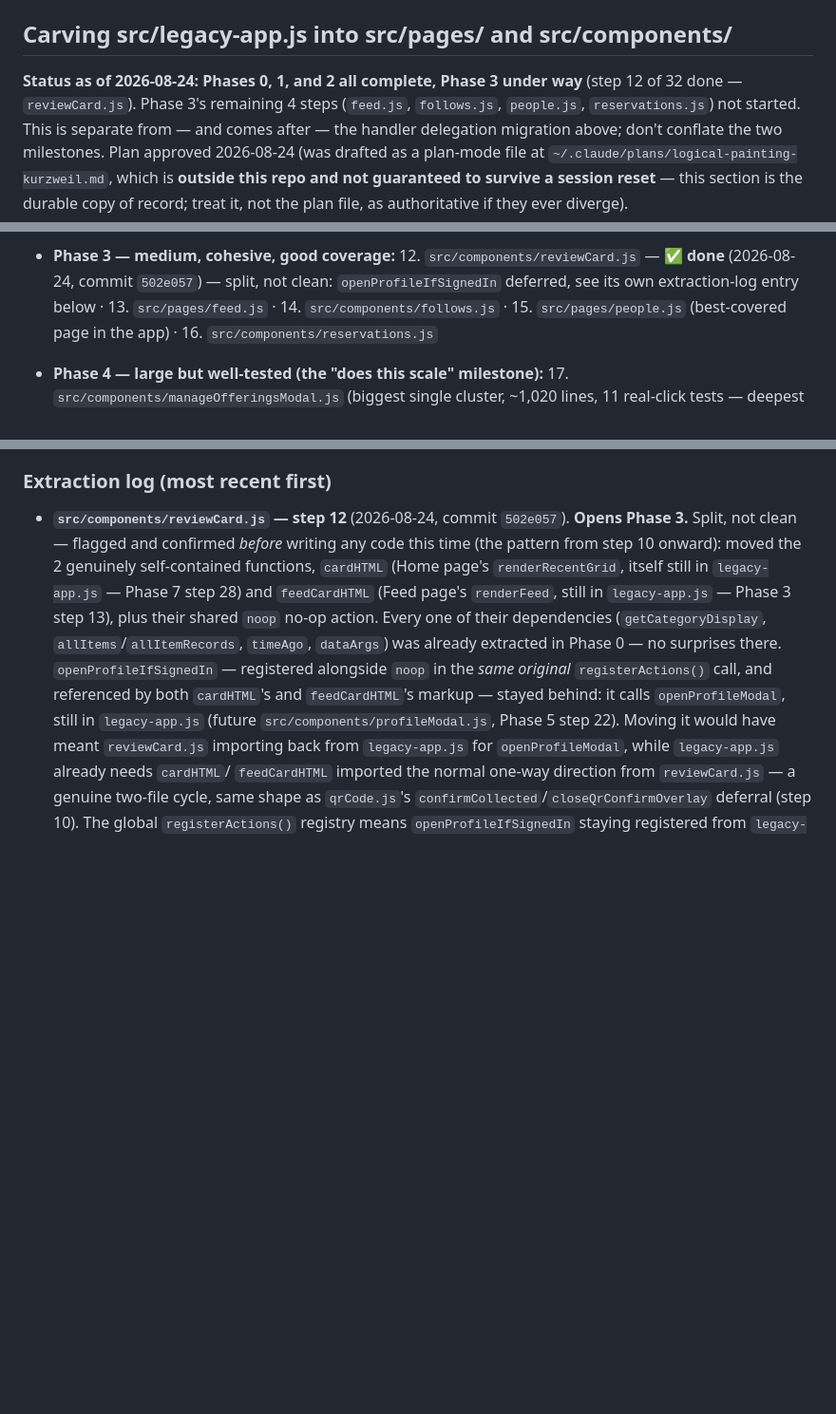
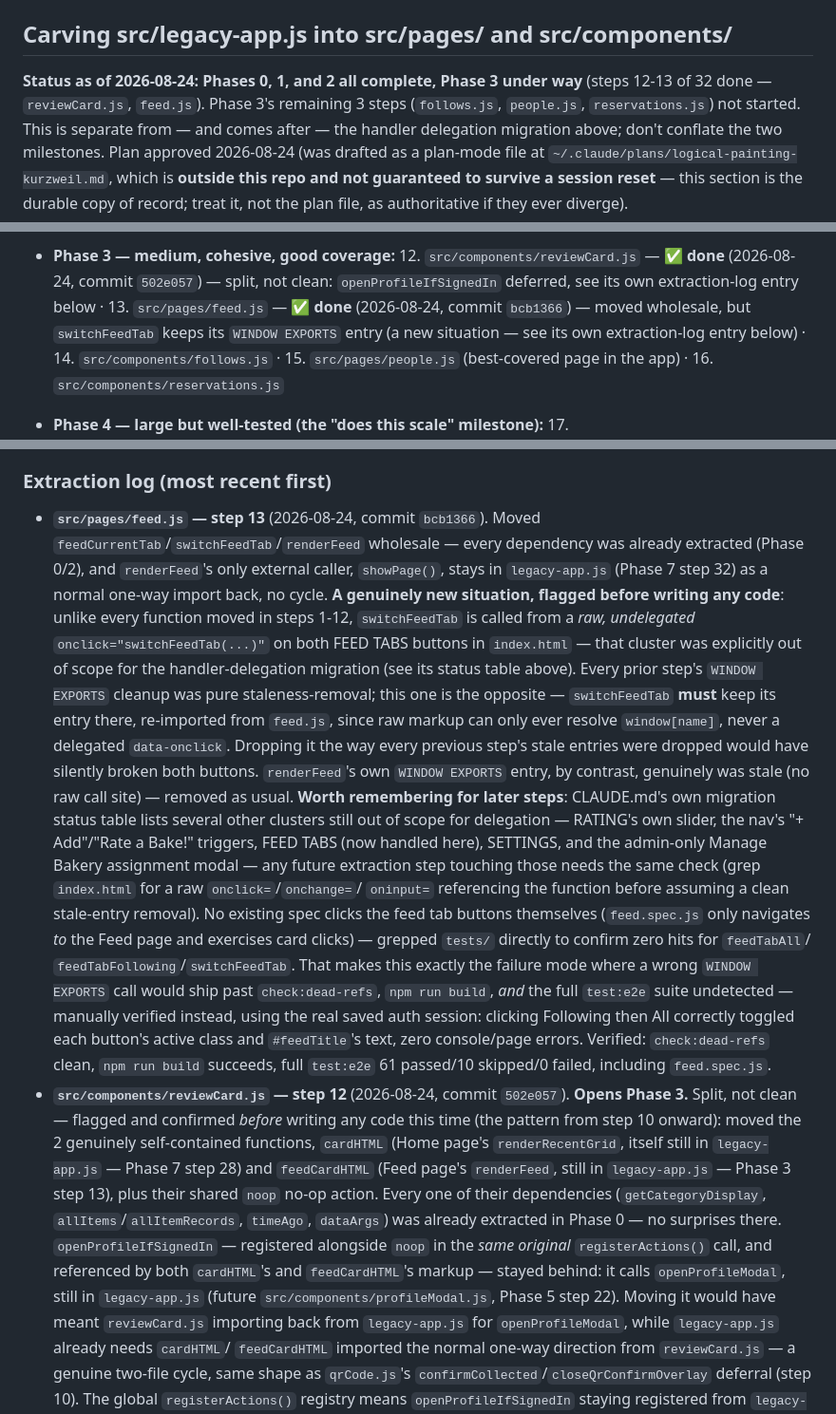
Before and after one commit to EdONeil94/crumb, a Markdown page: CLAUDE.md, 3 parts joined by grey strips. Shown at 95% size. Rendered like a GitHub page; blank space fills up the shorter version.

Commit message:
Log Phase 3 step 13 (feed.js) completion in CLAUDE.md
Documents the switchFeedTab raw-handler discovery in detail — the first
extraction step where a WINDOW EXPORTS entry needed to be kept rather
than removed, since index.html's FEED TABS buttons predate the handler-
delegation migration. Flags the other still-out-of-scope raw-handler
clusters (RATING's slider, nav triggers, SETTINGS, admin Manage Bakery
modal) as worth the same check in later steps.

Co-Authored-By: Claude Sonnet 5 <noreply@anthropic.com>
Claude-Session: https://claude.ai/code/session_014qBCmHe6UZ1jPhXwecyqtE

```diff
--- a/CLAUDE.md
+++ b/CLAUDE.md
@@ -11,8 +11,9 @@ its own section below), and the **E2E test workflow** — all done on
 ## Carving src/legacy-app.js into src/pages/ and src/components/
 
 **Status as of 2026-08-24: Phases 0, 1, and 2 all complete, Phase 3 under
-way** (step 12 of 32 done — `reviewCard.js`). Phase 3's remaining 4 steps
-(`feed.js`, `follows.js`, `people.js`, `reservations.js`) not started.
+way** (steps 12-13 of 32 done — `reviewCard.js`, `feed.js`). Phase 3's
+remaining 3 steps (`follows.js`, `people.js`, `reservations.js`) not
+started.
 This is separate from — and comes after — the handler delegation migration
 above; don't conflate the two milestones. Plan approved 2026-08-24 (was
 drafted as a plan-mode file at `~/.claude/plans/logical-painting-kurzweil.md`,
@@ -140,7 +141,10 @@ near-zero entanglement, so it's Phase 1, not Phase 7).
 - **Phase 3 — medium, cohesive, good coverage:**
   12. `src/components/reviewCard.js` — ✅ **done** (2026-08-24, commit
   `502e057`) — split, not clean: `openProfileIfSignedIn` deferred, see its
-  own extraction-log entry below · 13. `src/pages/feed.js` ·
+  own extraction-log entry below ·
+  13. `src/pages/feed.js` — ✅ **done** (2026-08-24, commit `bcb1366`) —
+  moved wholesale, but `switchFeedTab` keeps its `WINDOW EXPORTS` entry
+  (a new situation — see its own extraction-log entry below) ·
   14. `src/components/follows.js` · 15. `src/pages/people.js` (best-covered
   page in the app) · 16. `src/components/reservations.js`
 - **Phase 4 — large but well-tested (the "does this scale" milestone):**
@@ -276,6 +280,42 @@ boundaries — commits happen at the module/stage level throughout.
 
 ### Extraction log (most recent first)
 
+- **`src/pages/feed.js` — step 13** (2026-08-24, commit `bcb1366`). Moved
+  `feedCurrentTab`/`switchFeedTab`/`renderFeed` wholesale — every
+  dependency was already extracted (Phase 0/2), and `renderFeed`'s only
+  external caller, `showPage()`, stays in `legacy-app.js` (Phase 7 step
+  32) as a normal one-way import back, no cycle.
+  **A genuinely new situation, flagged before writing any code**: unlike
+  every function moved in steps 1-12, `switchFeedTab` is called from a
+  *raw, undelegated* `onclick="switchFeedTab(...)"` on both FEED TABS
+  buttons in `index.html` — that cluster was explicitly out of scope for
+  the handler-delegation migration (see its status table above). Every
+  prior step's `WINDOW EXPORTS` cleanup was pure staleness-removal; this
+  one is the opposite — `switchFeedTab` **must** keep its entry there,
+  re-imported from `feed.js`, since raw markup can only ever resolve
+  `window[name]`, never a delegated `data-onclick`. Dropping it the way
+  every previous step's stale entries were dropped would have silently
+  broken both buttons. `renderFeed`'s own `WINDOW EXPORTS` entry, by
+  contrast, genuinely was stale (no raw call site) — removed as usual.
+  **Worth remembering for later steps**: CLAUDE.md's own migration status
+  table lists several other clusters still out of scope for delegation —
+  RATING's own slider, the nav's "+ Add"/"Rate a Bake!" triggers, FEED
+  TABS (now handled here), SETTINGS, and the admin-only Manage Bakery
+  assignment modal — any future extraction step touching those needs the
+  same check (grep `index.html` for a raw `onclick=`/`onchange=`/
+  `oninput=` referencing the function before assuming a clean stale-entry
+  removal).
+  No existing spec clicks the feed tab buttons themselves (`feed.spec.js`
+  only navigates *to* the Feed page and exercises card clicks) — grepped
+  `tests/` directly to confirm zero hits for `feedTabAll`/
+  `feedTabFollowing`/`switchFeedTab`. That makes this exactly the failure
+  mode where a wrong `WINDOW EXPORTS` call would ship past `check:dead-refs`,
+  `npm run build`, *and* the full `test:e2e` suite undetected — manually
+  verified instead, using the real saved auth session: clicking
+  Following then All correctly toggled each button's active class and
+  `#feedTitle`'s text, zero console/page errors.
+  Verified: `check:dead-refs` clean, `npm run build` succeeds, full
+  `test:e2e` 61 passed/10 skipped/0 failed, including `feed.spec.js`.
 - **`src/components/reviewCard.js` — step 12** (2026-08-24, commit `502e057`).
   **Opens Phase 3.** Split, not clean — flagged and confirmed *before*
   writing any code this time (the pattern from step 10 onward): moved the
```
